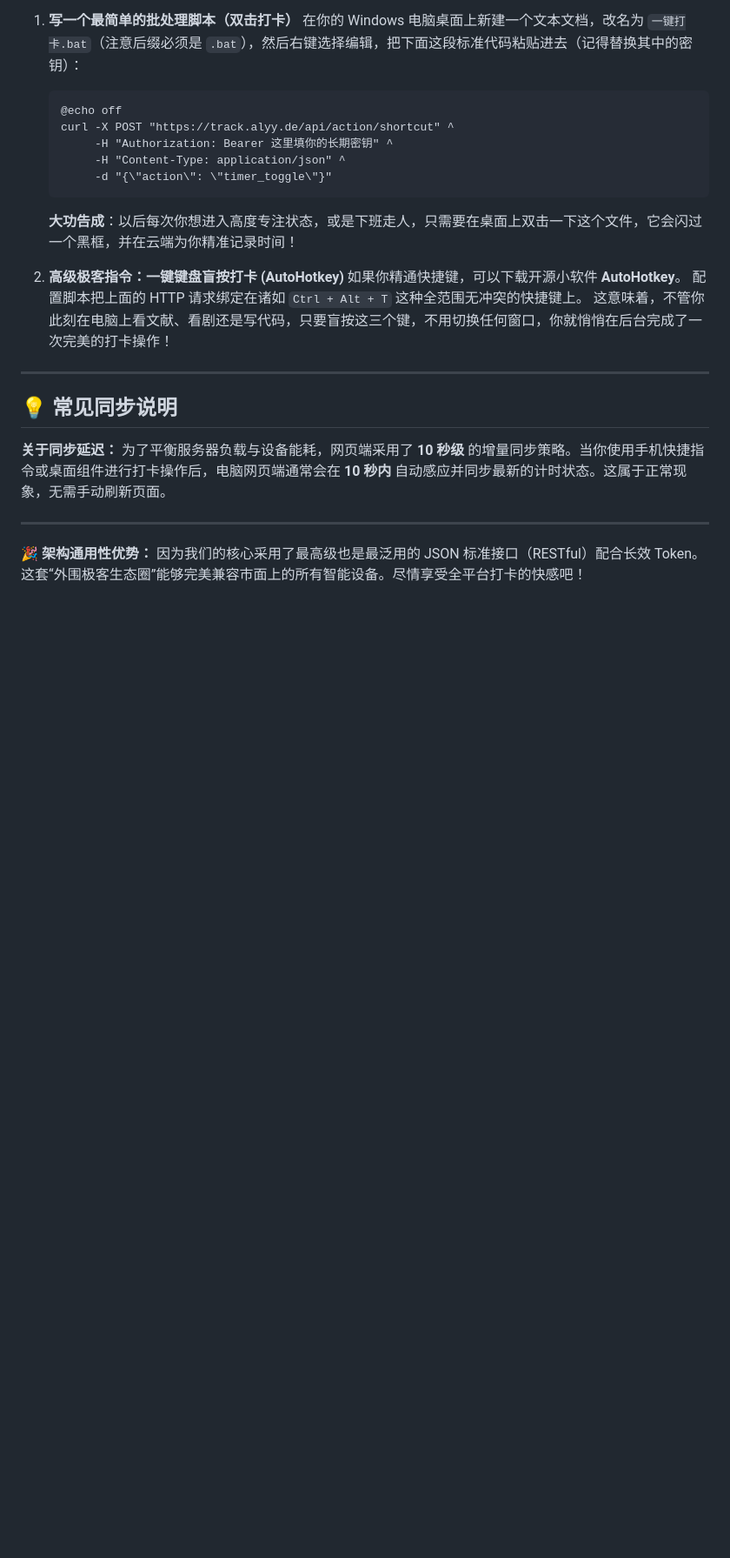
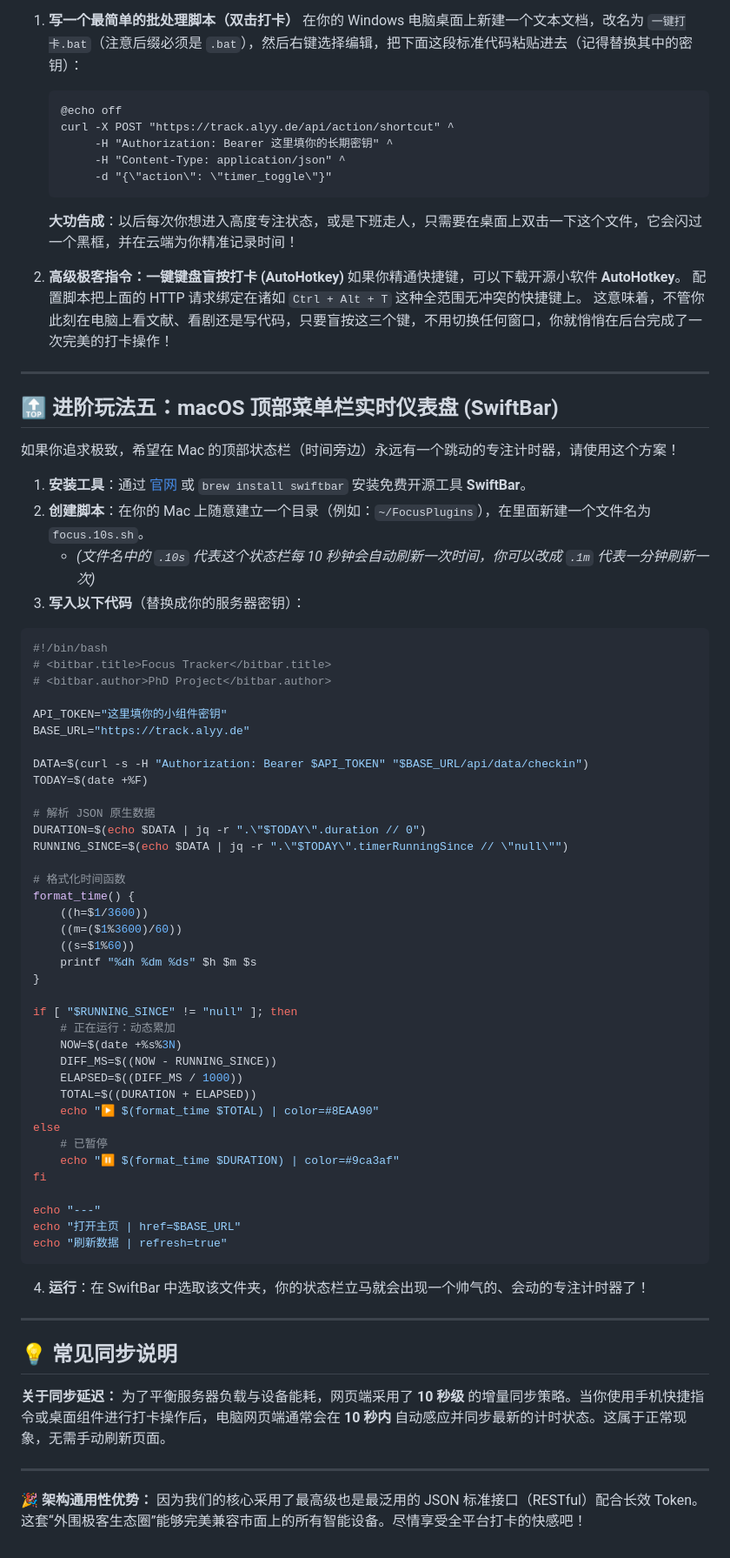
Before and after one commit to ALTNT/Focus-Worker, a Markdown page: WIDGET_GUIDE.md, the part around one of its changes. Shown at 87% size. Rendered like a GitHub page; blank space fills up the shorter version.

Commit message:
docs: improve Scriptable refresh and add macOS SwiftBar guide

````diff
--- a/WIDGET_GUIDE.md
+++ b/WIDGET_GUIDE.md
@@ -193,6 +200,58 @@ Script.complete();
    这意味着，不管你此刻在电脑上看文献、看剧还是写代码，只要盲按这三个键，不用切换任何窗口，你就悄悄在后台完成了一次完美的打卡操作！
 
 ---
+
+## 🔝 进阶玩法五：macOS 顶部菜单栏实时仪表盘 (SwiftBar)
+
+如果你追求极致，希望在 Mac 的顶部状态栏（时间旁边）永远有一个跳动的专注计时器，请使用这个方案！
+
+1. **安装工具**：通过 [官网](https://swiftbar.app/) 或 `brew install swiftbar` 安装免费开源工具 **SwiftBar**。
+2. **创建脚本**：在你的 Mac 上随意建立一个目录（例如：`~/FocusPlugins`），在里面新建一个文件名为 `focus.10s.sh`。
+   * *(文件名中的 `.10s` 代表这个状态栏每 10 秒钟会自动刷新一次时间，你可以改成 `.1m` 代表一分钟刷新一次)*
+3. **写入以下代码**（替换成你的服务器密钥）：
+
+```bash
+#!/bin/bash
+# <bitbar.title>Focus Tracker</bitbar.title>
+# <bitbar.author>PhD Project</bitbar.author>
+
+API_TOKEN="这里填你的小组件密钥"
+BASE_URL="https://track.alyy.de"
+
+DATA=$(curl -s -H "Authorization: Bearer $API_TOKEN" "$BASE_URL/api/data/checkin")
+TODAY=$(date +%F)
+
+# 解析 JSON 原生数据
+DURATION=$(echo $DATA | jq -r ".\"$TODAY\".duration // 0")
+RUNNING_SINCE=$(echo $DATA | jq -r ".\"$TODAY\".timerRunningSince // \"null\"")
+
+# 格式化时间函数
+format_time() {
+    ((h=$1/3600))
+    ((m=($1%3600)/60))
+    ((s=$1%60))
+    printf "%dh %dm %ds" $h $m $s
+}
+
+if [ "$RUNNING_SINCE" != "null" ]; then
+    # 正在运行：动态累加
+    NOW=$(date +%s%3N)
+    DIFF_MS=$((NOW - RUNNING_SINCE))
+    ELAPSED=$((DIFF_MS / 1000))
+    TOTAL=$((DURATION + ELAPSED))
+    echo "▶️ $(format_time $TOTAL) | color=#8EAA90"
+else
+    # 已暂停
+    echo "⏸️ $(format_time $DURATION) | color=#9ca3af"
+fi
+
+echo "---"
+echo "打开主页 | href=$BASE_URL"
+echo "刷新数据 | refresh=true"
+```
+4. **运行**：在 SwiftBar 中选取该文件夹，你的状态栏立马就会出现一个帅气的、会动的专注计时器了！
+
+---
 ## 💡 常见同步说明
 
 **关于同步延迟：**
````
Also changed, not shown: other parts of WIDGET_GUIDE.md (+7 -0 lines).
